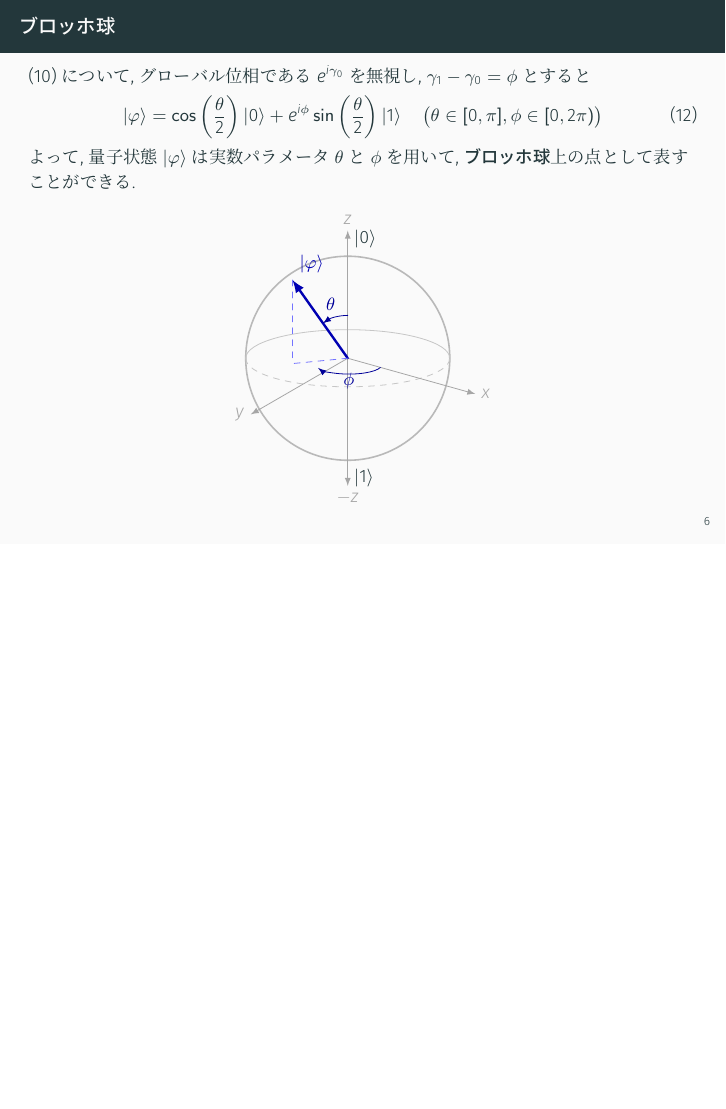
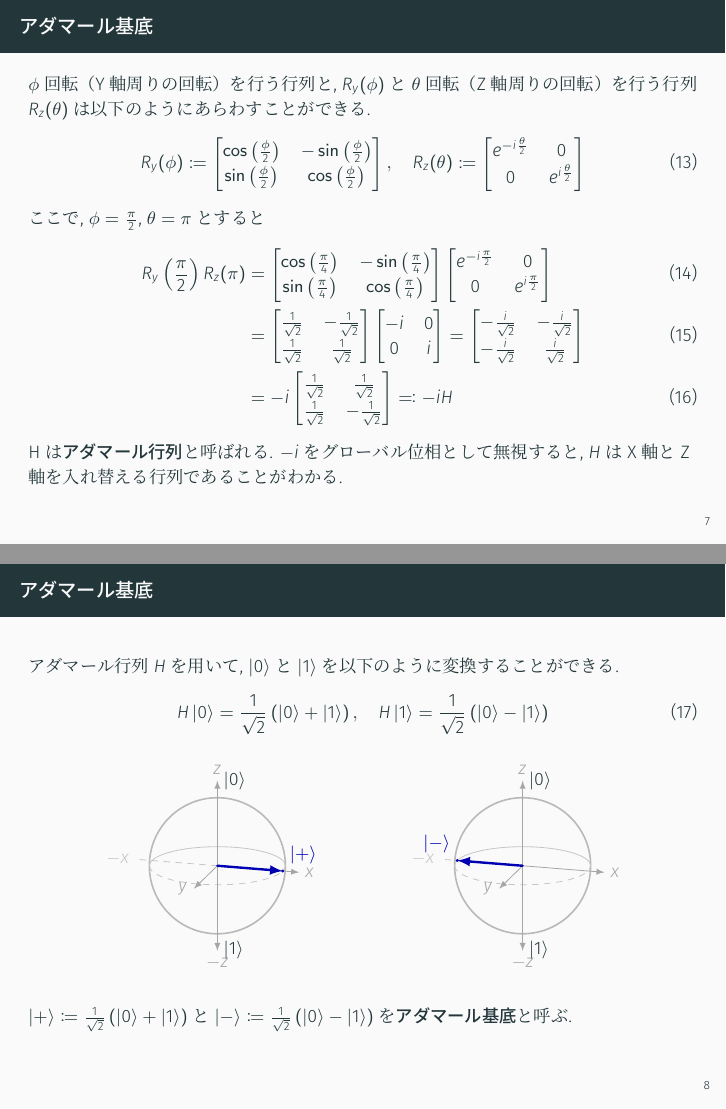
Before and after one commit to imaizumiii/kokyu, LaTeX slides (2/main.tex, which reads 2/figures/figure_+.tex, 2/figures/figure_-.tex): page 6 of 6 before the commit and pages 7 and 8 of 11 after it, the two joined at a grey line, the shorter picture padded with empty space. The pictures show the PDF file 2/main.pdf that the author committed with the source.

```diff
--- /dev/null
+++ b/2/figures/figure_+.tex
@@ -0,0 +1,26 @@
+\begin{tikzpicture}[
+  scale=1.2,
+  line cap=round,
+  line join=round,
+  >=latex
+]
+  \tikzset{declare function={view=-16; theta=90; phi=0;}}
+
+  \draw[gray!55, thick] (0,0) circle (1);
+  \draw[gray!45, dashed] (-1,0) arc[start angle=180, end angle=360, x radius=1, y radius=0.28];
+  \draw[gray!45] (1,0) arc[start angle=0, end angle=180, x radius=1, y radius=0.28];
+
+  \draw[->, gray!70] (0,0) -- (0,1.25) node[above] {$z$};
+  \draw[->, gray!70] (0,0) -- (0,-1.25) node[below] {$-z$};
+  \draw[->, gray!70] (0,0) -- ({1.25*cos(view)}, {0.28*1.25*sin(view)}) node[right] {$x$};
+  \draw[gray!45, dashed] (0,0) -- ({-1.25*cos(view)}, {-0.28*1.25*sin(view)}) node[left] {$-x$};
+  \draw[->, gray!70] (0,0) -- ({1.25*cos(view-90)}, {0.28*1.25*sin(view-90)}) node[left] {$y$};
+
+  \node[above right] at (0,1.02) {$\ket{0}$};
+  \node[below right] at (0,-1.02) {$\ket{1}$};
+
+  \coordinate (stateProjection) at ({sin(theta)*cos(view-phi)}, {0.28*sin(theta)*sin(view-phi)});
+  \coordinate (state) at ({sin(theta)*cos(view-phi)}, {cos(theta) + 0.28*sin(theta)*sin(view-phi)});
+  \draw[very thick, blue!70!black, ->] (0,0) -- (state) node[above right] {$\ket{+}$};
+  \fill[blue!70!black] (state) circle (0.025);
+\end{tikzpicture}
--- /dev/null
+++ b/2/figures/figure_-.tex
@@ -0,0 +1,26 @@
+\begin{tikzpicture}[
+  scale=1.2,
+  line cap=round,
+  line join=round,
+  >=latex
+]
+  \tikzset{declare function={view=-16; theta=90; phi=180;}}
+
+  \draw[gray!55, thick] (0,0) circle (1);
+  \draw[gray!45, dashed] (-1,0) arc[start angle=180, end angle=360, x radius=1, y radius=0.28];
+  \draw[gray!45] (1,0) arc[start angle=0, end angle=180, x radius=1, y radius=0.28];
+
+  \draw[->, gray!70] (0,0) -- (0,1.25) node[above] {$z$};
+  \draw[->, gray!70] (0,0) -- (0,-1.25) node[below] {$-z$};
+  \draw[->, gray!70] (0,0) -- ({1.25*cos(view)}, {0.28*1.25*sin(view)}) node[right] {$x$};
+  \draw[gray!45, dashed] (0,0) -- ({-1.25*cos(view)}, {-0.28*1.25*sin(view)}) node[left] {$-x$};
+  \draw[->, gray!70] (0,0) -- ({1.25*cos(view-90)}, {0.28*1.25*sin(view-90)}) node[left] {$y$};
+
+  \node[above right] at (0,1.02) {$\ket{0}$};
+  \node[below right] at (0,-1.02) {$\ket{1}$};
+
+  \coordinate (stateProjection) at ({sin(theta)*cos(view-phi)}, {0.28*sin(theta)*sin(view-phi)});
+  \coordinate (state) at ({sin(theta)*cos(view-phi)}, {cos(theta) + 0.28*sin(theta)*sin(view-phi)});
+  \draw[very thick, blue!70!black, ->] (0,0) -- (state) node[above left] {$\ket{-}$};
+  \fill[blue!70!black] (state) circle (0.025);
+\end{tikzpicture}
--- a/2/main.tex
+++ b/2/main.tex
@@ -117,4 +118,68 @@
 
 %%%%%%%%%%%%%%%%%%%%%%%%%%%%%%%%%%%%% ７ページ目 %%%%%%%%%%%%%%%%%%%%%%%%%%%%%%%%%
 \begin{frame}
-  \frametitle{代表的な量子ゲート（ブロッホ球を用いた表現）}
+  \frametitle{アダマール基底}
+  $\phi$回転（Y軸周りの回転）を行う行列と, $R_y(\phi)$と$\theta$回転（Z軸周りの回転）を行う行列$R_z(\theta)$は以下のようにあらわすことができる.
+  \begin{align}
+    R_y(\phi) \coloneq \begin{bmatrix}
+      \cos \left( \frac{\phi}{2} \right) & -\sin \left( \frac{\phi}{2} \right) \\
+      \sin \left( \frac{\phi}{2} \right) & \cos \left( \frac{\phi}{2} \right)
+    \end{bmatrix}, \quad
+    R_z(\theta) \coloneq \begin{bmatrix}
+      e^{-i\frac{\theta}{2}} & 0 \\
+      0 & e^{i\frac{\theta}{2}}
+    \end{bmatrix}
+  \end{align}
+  ここで, $\phi = \frac{\pi}{2}$, $\theta = \pi$とすると
+  \begin{align}
+    R_y \left( \frac{\pi}{2} \right) R_z(\pi) &= \begin{bmatrix}
+      \cos \left( \frac{\pi}{4} \right) & -\sin \left( \frac{\pi}{4} \right) \\
+      \sin \left( \frac{\pi}{4} \right) & \cos \left( \frac{\pi}{4} \right)
+      \end{bmatrix}
+      \begin{bmatrix}
+      e^{-i\frac{\pi}{2}} & 0 \\
+      0 & e^{i\frac{\pi}{2}}
+    \end{bmatrix} \\
+    &= \begin{bmatrix}
+      \frac{1}{\sqrt{2}} & -\frac{1}{\sqrt{2}} \\
+      \frac{1}{\sqrt{2}} & \frac{1}{\sqrt{2}}
+    \end{bmatrix}
+    \begin{bmatrix}
+      -i & 0 \\
+      0 & i
+    \end{bmatrix}
+    = \begin{bmatrix}
+      -\frac{i}{\sqrt{2}} & -\frac{i}{\sqrt{2}} \\
+      -\frac{i}{\sqrt{2}} & \frac{i}{\sqrt{2}}
+    \end{bmatrix} \\
+    &= -i \begin{bmatrix}
+      \frac{1}{\sqrt{2}} & \frac{1}{\sqrt{2}} \\
+      \frac{1}{\sqrt{2}} & -\frac{1}{\sqrt{2}}
+    \end{bmatrix}
+    \eqqcolon -i H
+    \end{align}
+    Hは\textbf{アダマール行列}と呼ばれる. $-i$をグローバル位相として無視すると, $H$はX軸とZ軸を入れ替える行列であることがわかる.
+
+\end{frame}
+
+%%%%%%%%%%%%%%%%%%%%%%%%%%%%%%%%%%%%% ８ページ目 %%%%%%%%%%%%%%%%%%%%%%%%%%%%%%%%%
+\begin{frame}
+  \frametitle{アダマール基底}
+  アダマール行列$H$を用いて, $\ket{0}$と$\ket{1}$を以下のように変換することができる.
+  \begin{align}
+    H \ket{0} = \frac{1}{\sqrt{2}} \left( \ket{0} + \ket{1} \right), \quad
+    H \ket{1} = \frac{1}{\sqrt{2}} \left( \ket{0} - \ket{1} \right)
+  \end{align}
+  \begin{center}
+    \input{figures/figure_+.tex}
+    \hspace{1.2cm}
+    \input{figures/figure_-.tex}
+  \end{center}
+  $\ket{+} \coloneq \frac{1}{\sqrt{2}} \left( \ket{0} + \ket{1} \right)$と$\ket{-} \coloneq \frac{1}{\sqrt{2}} \left( \ket{0} - \ket{1} \right)$を\textbf{アダマール基底}と呼ぶ.
+\end{frame}
+
+%%%%%%%%%%%%%%%%%%%%%%%%%%%%%%%%%%%%% ９ページ目 %%%%%%%%%%%%%%%%%%%%%%%%%%%%%%%%%
+\begin{frame}
+  \frametitle{測定}
+  ブロッホ球におけるZ軸の値を読む測定を\textbf{Z測定}という.
+  \begin{itemize}
@@ -120,0 +189,3 @@
+  \end{itemize}
+  ブロッホ球におけるX軸の値を読む測定を\textbf{X測定}という.
+  \begin{itemize}
@@ -120,0 +195,7 @@
+  \end{itemize}
+\end{frame}
+
+%%%%%%%%%%%%%%%%%%%%%%%%%%%%%%%%%%%%% １０ページ目 %%%%%%%%%%%%%%%%%%%%%%%%%%%%%%%%%
+\begin{frame}
+  \frametitle{測定}
+  \begin{itemize}
@@ -121,3 +205,22 @@
+  \end{itemize}
+  $\ket{\varphi} = \alpha \ket{0} + \beta \ket{1}$とする. このとき, Z測定の期待値は
+  \begin{align}
+    (+1)|\alpha|^2 + (-1)|\beta|^2 = |\alpha|^2 - |\beta|^2
+  \end{align}
+  $\ket{\varphi}$をアダマール基底を用いて表すと以下のように変換できる
+  \begin{align}
+    \ket{\varphi} = \alpha \ket{0} + \beta \ket{1} = \frac{\alpha + \beta}{\sqrt{2}} \ket{+} + \frac{\alpha - \beta}{\sqrt{2}} \ket{-}
+  \end{align}
+  よってX測定の期待値は
+  \begin{align}
+    (+1)\left| \frac{\alpha + \beta}{\sqrt{2}} \right|^2 + (-1)\left| \frac{\alpha - \beta}{\sqrt{2}} \right|^2 &= \frac{1}{2}(\alpha + \beta)(\alpha^* + \beta^*) - \frac{1}{2}(\alpha - \beta)(\alpha^* - \beta^*)\\
+    &= \alpha\beta^* + \alpha^*\beta
+  \end{align}
+\end{frame}
+
+%%%%%%%%%%%%%%%%%%%%%%%%%%%%%%%%%%%%% １１ページ目 %%%%%%%%%%%%%%%%%%%%%%%%%%%%%%%%%
+\begin{frame}
+  \frametitle{測定}
 
 \end{frame}
 
```
Also changed, not shown: 2/figures/figure_Hgate.tex (added, +20 -0 lines), 2/figures/figure_Xgate.tex (added, +20 -0 lines), 2/figures/figure_Ygate.tex (added, +20 -0 lines), 2/figures/figure_Zgate.tex (added, +20 -0 lines), 2/figures/figure_gate1.tex (added, +23 -0 lines), 2/main.pdf, 2/main.tex (10 more changed lines).
